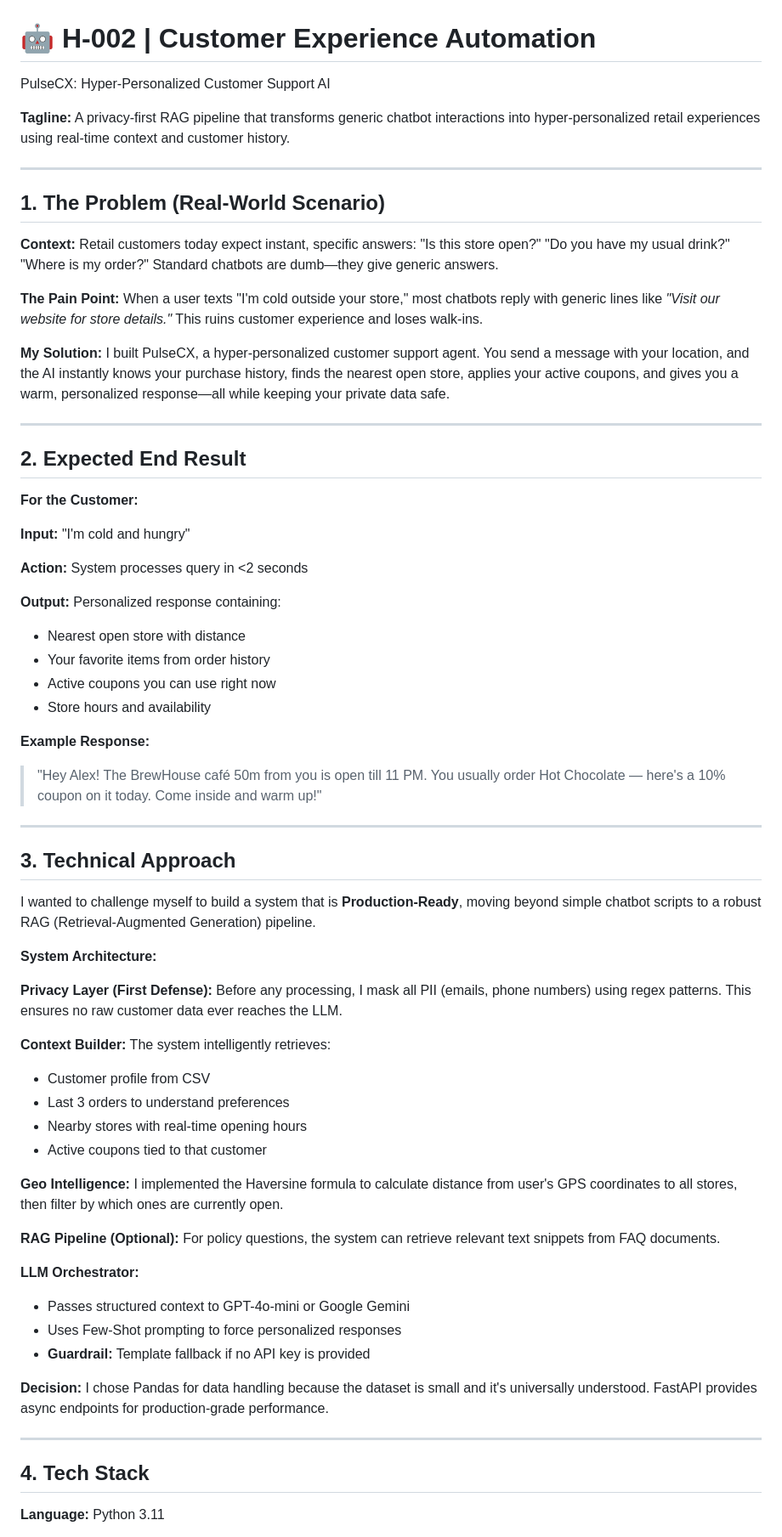
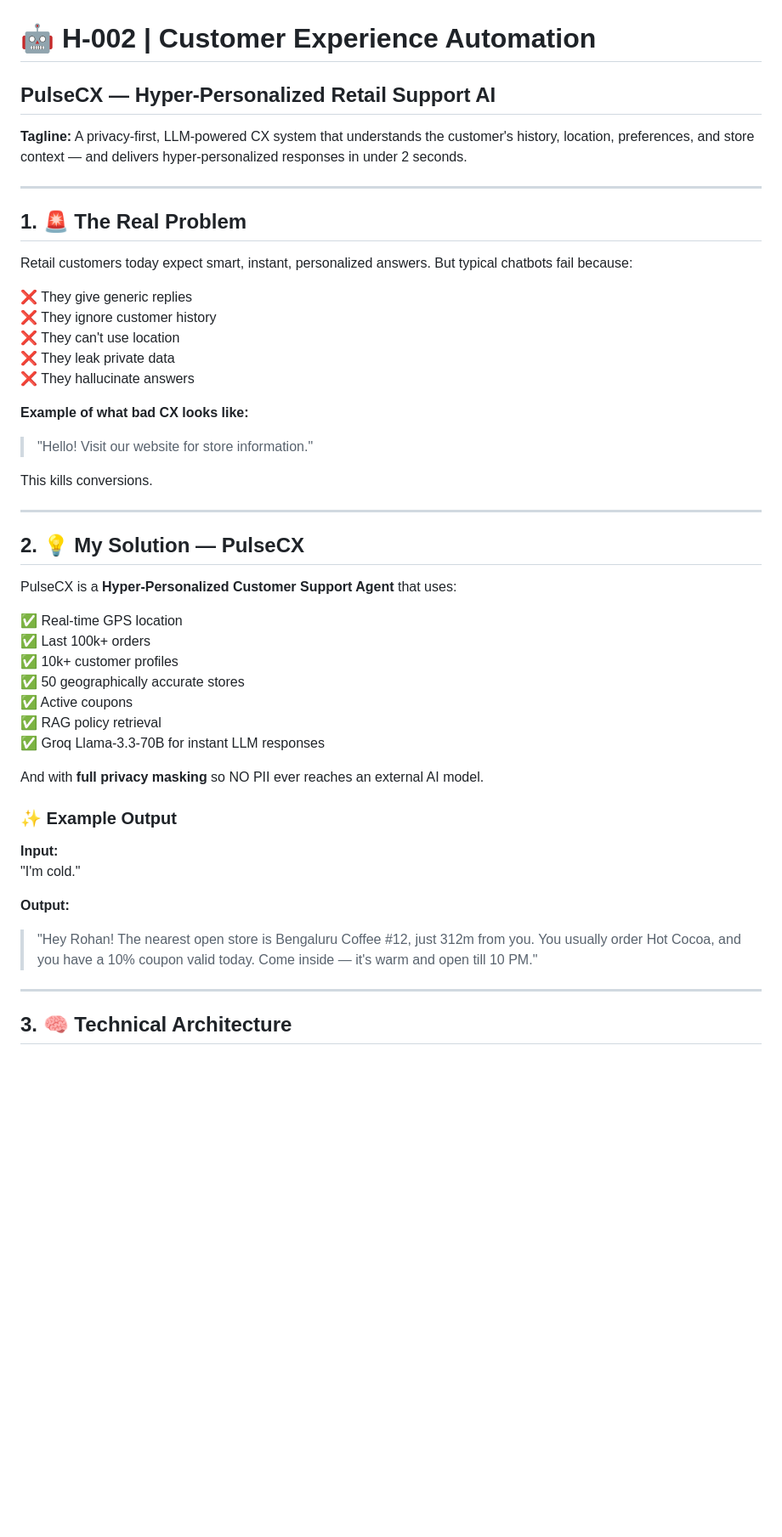
Before and after one commit to PranavAK3704/GTHackathon, a Markdown page: README.md, the part around the change printed below. Shown: that part at 85% size. GitHub-like rendering; blank space fills up the shorter version.

```diff
--- a/README.md
+++ b/README.md
@@ -1,67 +1,55 @@
 # 🤖 H-002 | Customer Experience Automation
- PulseCX: Hyper-Personalized Customer Support AI
+## PulseCX — Hyper-Personalized Retail Support AI
 
-**Tagline:** A privacy-first RAG pipeline that transforms generic chatbot interactions into hyper-personalized retail experiences using real-time context and customer history.
+**Tagline:** A privacy-first, LLM-powered CX system that understands the customer's history, location, preferences, and store context — and delivers hyper-personalized responses in under 2 seconds.
 
 ---
 
-## 1. The Problem (Real-World Scenario)
+## 1. 🚨 The Real Problem
 
-**Context:** Retail customers today expect instant, specific answers: "Is this store open?" "Do you have my usual drink?" "Where is my order?" Standard chatbots are dumb—they give generic answers.
+Retail customers today expect smart, instant, personalized answers.
+But typical chatbots fail because:
 
-**The Pain Point:** When a user texts "I'm cold outside your store," most chatbots reply with generic lines like *"Visit our website for store details."* This ruins customer experience and loses walk-ins.
+❌ They give generic replies
+❌ They ignore customer history
+❌ They can't use location
+❌ They leak private data
+❌ They hallucinate answers
 
-**My Solution:** I built PulseCX, a hyper-personalized customer support agent. You send a message with your location, and the AI instantly knows your purchase history, finds the nearest open store, applies your active coupons, and gives you a warm, personalized response—all while keeping your private data safe.
+**Example of what bad CX looks like:**
+
+> "Hello! Visit our website for store information."
+
+This kills conversions.
 
 ---
 
-## 2. Expected End Result
+## 2. 💡 My Solution — PulseCX
 
-**For the Customer:**
+PulseCX is a **Hyper-Personalized Customer Support Agent** that uses:
 
-**Input:** "I'm cold and hungry"
+✅ Real-time GPS location
+✅ Last 100k+ orders
+✅ 10k+ customer profiles
+✅ 50 geographically accurate stores
+✅ Active coupons
+✅ RAG policy retrieval
+✅ Groq Llama-3.3-70B for instant LLM responses
 
-**Action:** System processes query in <2 seconds
+And with **full privacy masking** so NO PII ever reaches an external AI model.
 
-**Output:** Personalized response containing:
-- Nearest open store with distance
-- Your favorite items from order history
-- Active coupons you can use right now
-- Store hours and availability
+### ✨ Example Output
 
-**Example Response:**
-> "Hey Alex! The BrewHouse café 50m from you is open till 11 PM. You usually order Hot Chocolate — here's a 10% coupon on it today. Come inside and warm up!"
+**Input:**
+"I'm cold."
+
+**Output:**
+
+> "Hey Rohan! The nearest open store is Bengaluru Coffee #12, just 312m from you.
+> You usually order Hot Cocoa, and you have a 10% coupon valid today.
+> Come inside — it's warm and open till 10 PM."
 
 ---
 
-## 3. Technical Approach
+## 3. 🧠 Technical Architecture
 
-I wanted to challenge myself to build a system that is **Production-Ready**, moving beyond simple chatbot scripts to a robust RAG (Retrieval-Augmented Generation) pipeline.
-
-**System Architecture:**
-
-**Privacy Layer (First Defense):** Before any processing, I mask all PII (emails, phone numbers) using regex patterns. This ensures no raw customer data ever reaches the LLM.
-
-**Context Builder:** The system intelligently retrieves:
-- Customer profile from CSV
-- Last 3 orders to understand preferences
-- Nearby stores with real-time opening hours
-- Active coupons tied to that customer
-
-**Geo Intelligence:** I implemented the Haversine formula to calculate distance from user's GPS coordinates to all stores, then filter by which ones are currently open.
-
-**RAG Pipeline (Optional):** For policy questions, the system can retrieve relevant text snippets from FAQ documents.
-
-**LLM Orchestrator:**
-- Passes structured context to GPT-4o-mini or Google Gemini
-- Uses Few-Shot prompting to force personalized responses
-- **Guardrail:** Template fallback if no API key is provided
-
-**Decision:** I chose Pandas for data handling because the dataset is small and it's universally understood. FastAPI provides async endpoints for production-grade performance.
-
----
-
-## 4. Tech Stack
-
-**Language:** Python 3.11
-
```
Also changed, not shown: other parts of README.md (+233 -114 lines).
